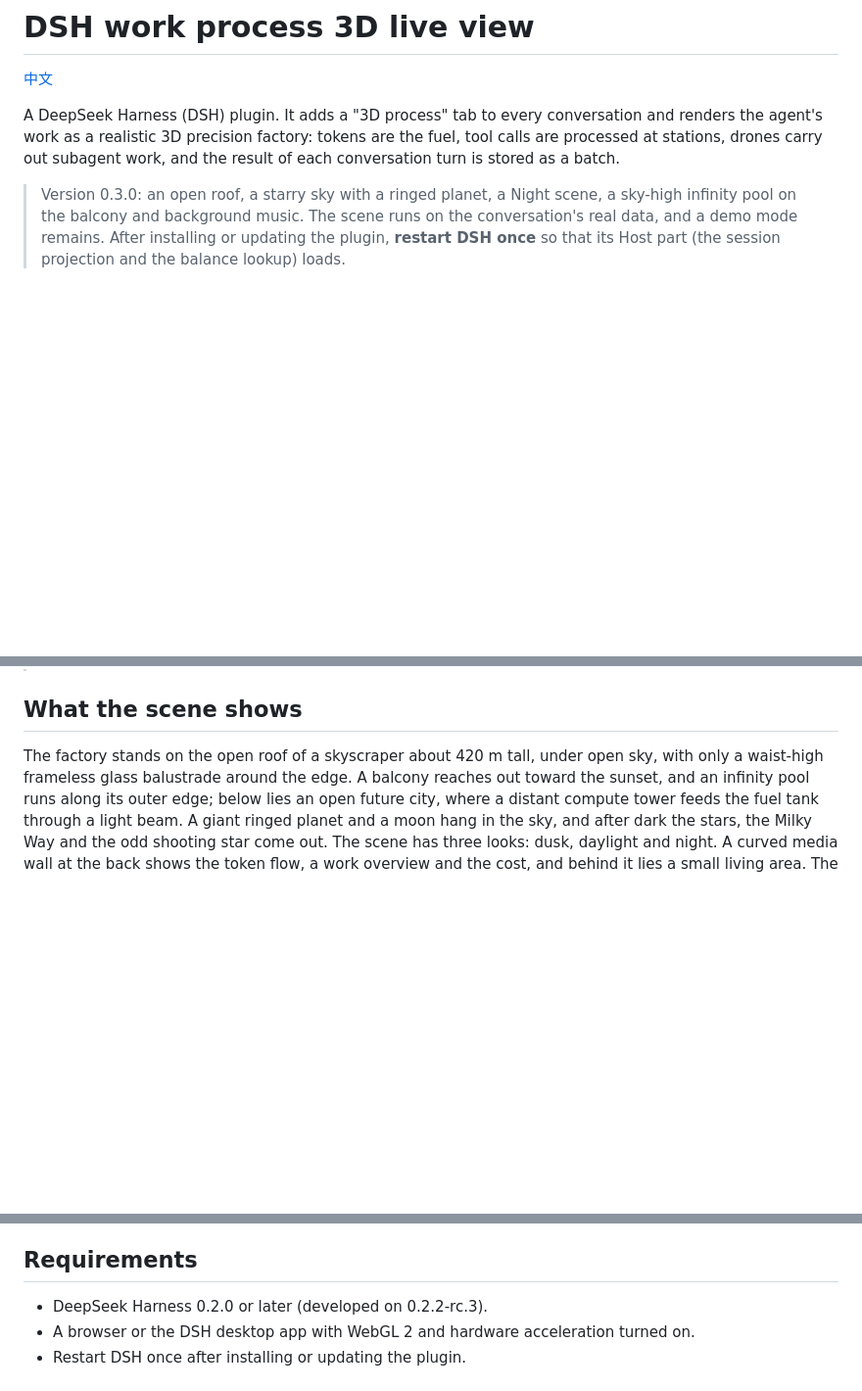
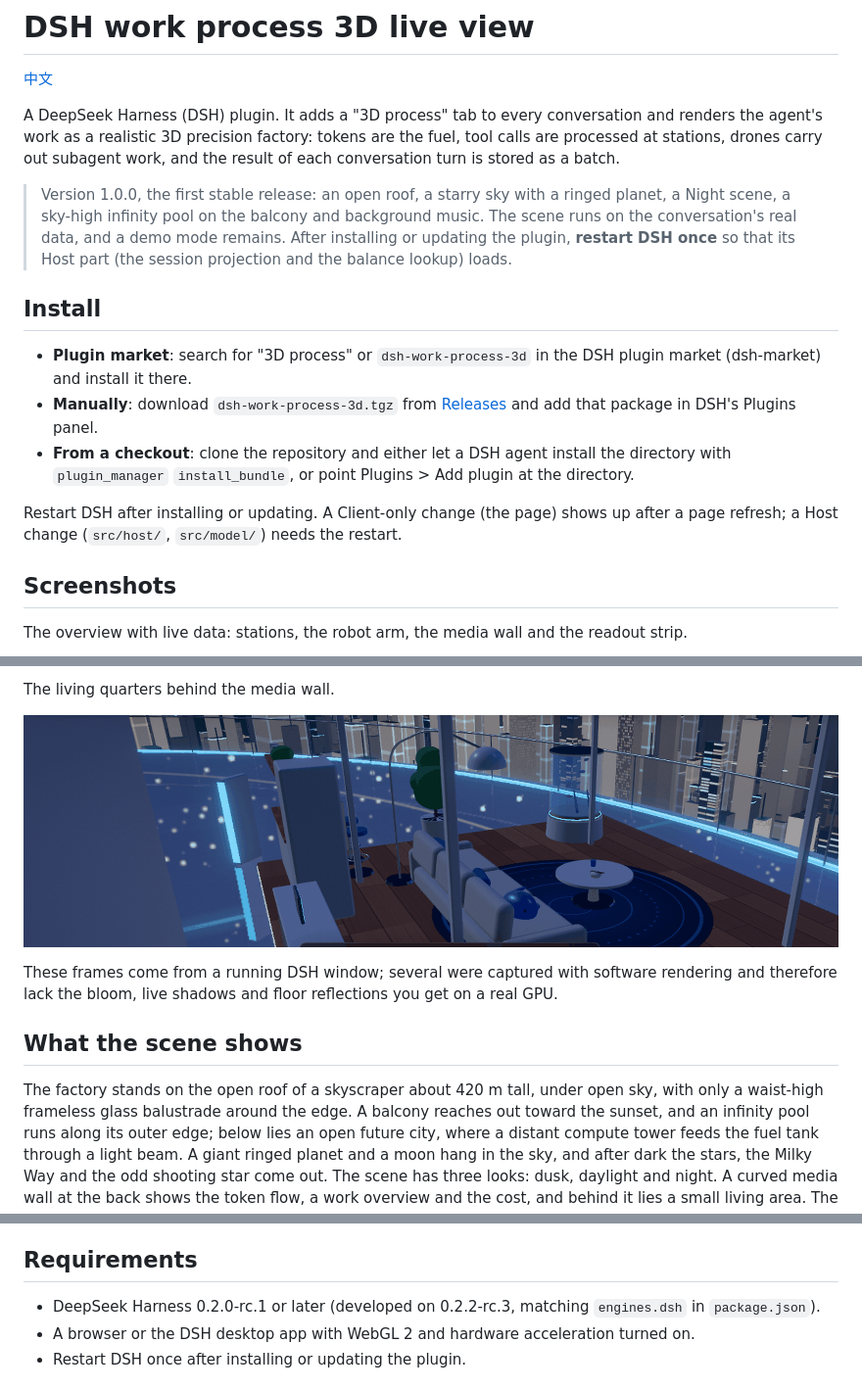
Before and after one commit to YIFUHEYAN-5/dsh-work-process-3d, a Markdown page: README.en.md, 3 parts joined by grey strips. Shown at 98% size. Rendered like a GitHub page; pictures changed too: assets/screenshot-5-living.png (added); blank space fills up the shorter version.

```diff
--- a/README.en.md
+++ b/README.en.md
@@ -4,4 +4,17 @@
 
 A DeepSeek Harness (DSH) plugin. It adds a "3D process" tab to every conversation and renders the agent's work as a realistic 3D precision factory: tokens are the fuel, tool calls are processed at stations, drones carry out subagent work, and the result of each conversation turn is stored as a batch.
 
-> Version 0.3.0: an open roof, a starry sky with a ringed planet, a Night scene, a sky-high infinity pool on the balcony and background music. The scene runs on the conversation's real data, and a demo mode remains. After installing or updating the plugin, **restart DSH once** so that its Host part (the session projection and the balance lookup) loads.
+> Version 1.0.0, the first stable release: an open roof, a starry sky with a ringed planet, a Night scene, a sky-high infinity pool on the balcony and background music. The scene runs on the conversation's real data, and a demo mode remains. After installing or updating the plugin, **restart DSH once** so that its Host part (the session projection and the balance lookup) loads.
+
+## Install
+
+- **Plugin market**: search for "3D process" or `dsh-work-process-3d` in the DSH plugin market (dsh-market) and install it there.
+- **Manually**: download `dsh-work-process-3d.tgz` from [Releases](https://github.com/YIFUHEYAN-5/dsh-work-process-3d/releases/latest) and add that package in DSH's Plugins panel.
+- **From a checkout**: clone the repository and either let a DSH agent install the directory with `plugin_manager` `install_bundle`, or point Plugins > Add plugin at the directory.
+
+Restart DSH after installing or updating. A Client-only change (the page) shows up after a page refresh; a Host change (`src/host/`, `src/model/`) needs the restart.
+
+## Screenshots
+
+The overview with live data: stations, the robot arm, the media wall and the readout strip.
+
@@ -8,3 +35,8 @@ A DeepSeek Harness (DSH) plugin. It adds a "3D process" tab to every conversatio
+The living quarters behind the media wall.
+
+![Living](assets/screenshot-5-living.png)
+
+These frames come from a running DSH window; several were captured with software rendering and therefore lack the bloom, live shadows and floor reflections you get on a real GPU.
 
 ## What the scene shows
 
@@ -50,7 +82,7 @@ The plugin sends no conversation content to any external service.
 
 ## Requirements
 
-- DeepSeek Harness 0.2.0 or later (developed on 0.2.2-rc.3).
+- DeepSeek Harness 0.2.0-rc.1 or later (developed on 0.2.2-rc.3, matching `engines.dsh` in `package.json`).
 - A browser or the DSH desktop app with WebGL 2 and hardware acceleration turned on.
 - Restart DSH once after installing or updating the plugin.
 
```
Also changed, not shown: other parts of README.en.md (+18 -2 lines), CHANGELOG.md (added, +28 -0 lines), README.md (+38 -4 lines), assets/screenshot-1-overview.png (added), assets/screenshot-2-balcony.png (added), assets/screenshot-3-night.png (added), assets/screenshot-4-stations.png (added), 5 other files.
